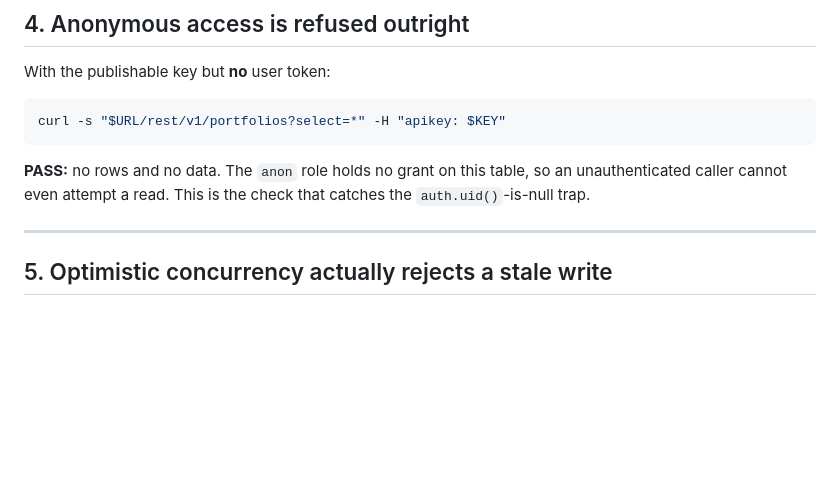
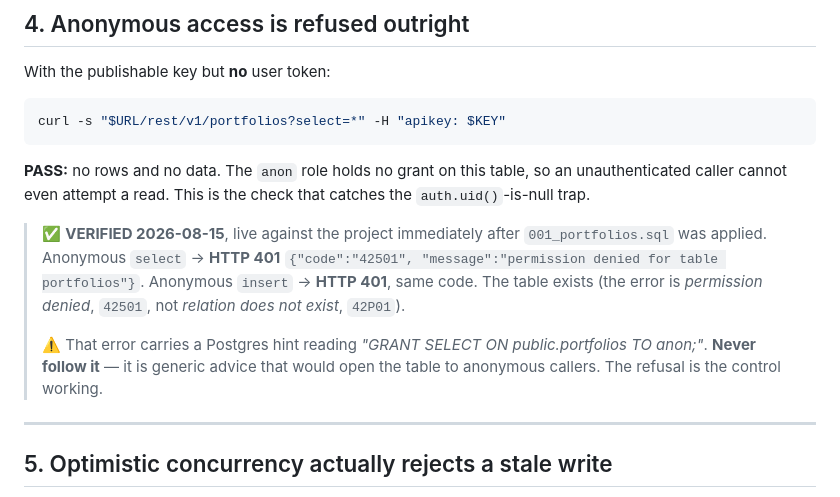
Before and after one commit to ericwzr1234/Stock-Portfolio-Builder, a Markdown page: sql/ISOLATION_TEST.md, the part around one of its changes. GitHub-like rendering; blank space fills up the shorter version.

Commit message:
E6.7: check #4 verified live — anonymous access refused
001_portfolios.sql applied successfully. Verified against the live project
with the publishable key: anonymous select and insert both return HTTP 401
'permission denied for table portfolios' (42501), which also proves the
table exists — a missing table would be 42P01, not a permission error.

Records the trap in that error: Postgres appends a hint suggesting
'GRANT SELECT ON public.portfolios TO anon;'. Following it would open the
table to anonymous callers. Noted in the test sheet so nobody helpfully
applies it later.

Remaining seven checks need two real accounts and access tokens, so they
stay open until E6.4 provides sign-in.

Co-Authored-By: Claude Opus 4.8 <noreply@anthropic.com>

```diff
--- a/sql/ISOLATION_TEST.md
+++ b/sql/ISOLATION_TEST.md
@@ -86,6 +86,15 @@ curl -s "$URL/rest/v1/portfolios?select=*" -H "apikey: $KEY"
 **PASS:** no rows and no data. The `anon` role holds no grant on this table, so an unauthenticated
 caller cannot even attempt a read. This is the check that catches the `auth.uid()`-is-null trap.
 
+> ✅ **VERIFIED 2026-08-15**, live against the project immediately after `001_portfolios.sql` was applied.
+> Anonymous `select` → **HTTP 401** `{"code":"42501", "message":"permission denied for table portfolios"}`.
+> Anonymous `insert` → **HTTP 401**, same code. The table exists (the error is *permission denied*, `42501`,
+> not *relation does not exist*, `42P01`).
+>
+> ⚠️ That error carries a Postgres hint reading *"GRANT SELECT ON public.portfolios TO anon;"*. **Never
+> follow it** — it is generic advice that would open the table to anonymous callers. The refusal is the
+> control working.
+
 ---
 
 ## 5. Optimistic concurrency actually rejects a stale write
```
Also changed, not shown: other parts of sql/ISOLATION_TEST.md (+1 -1 lines).
